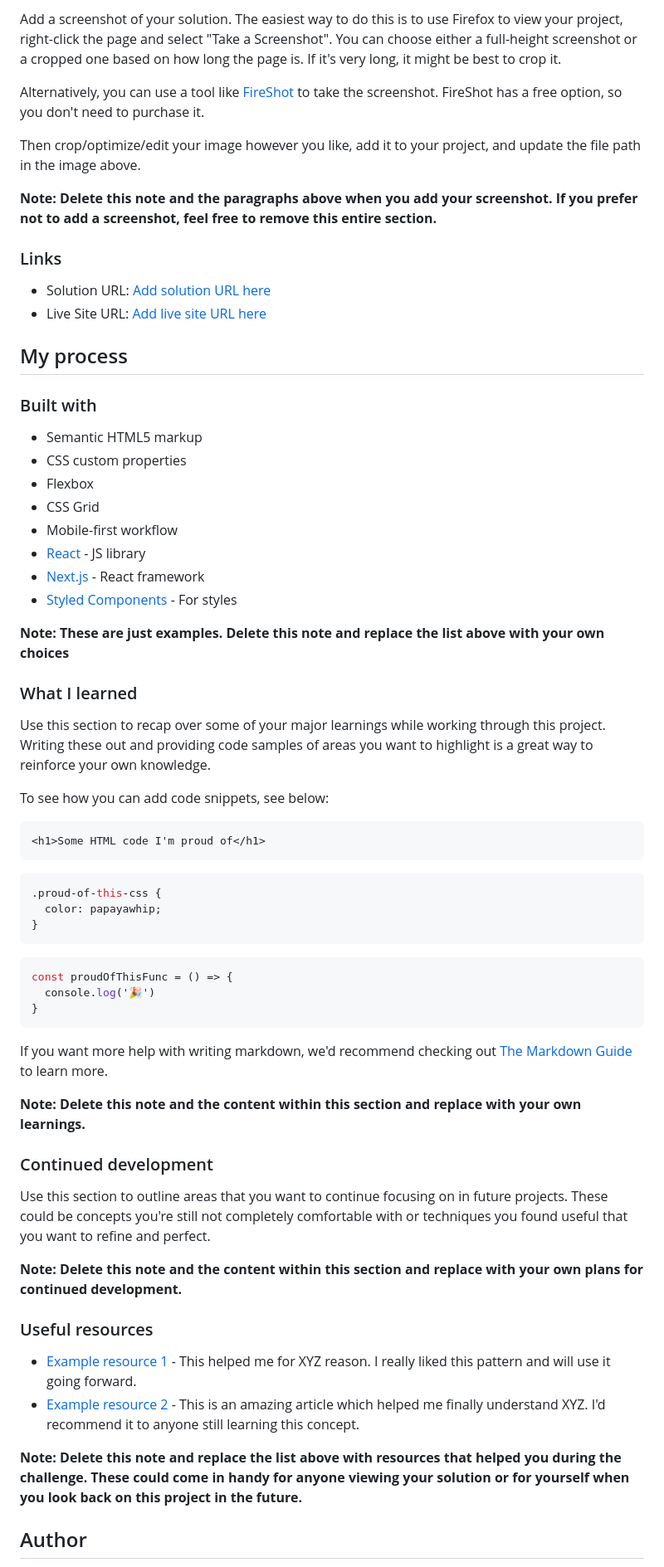
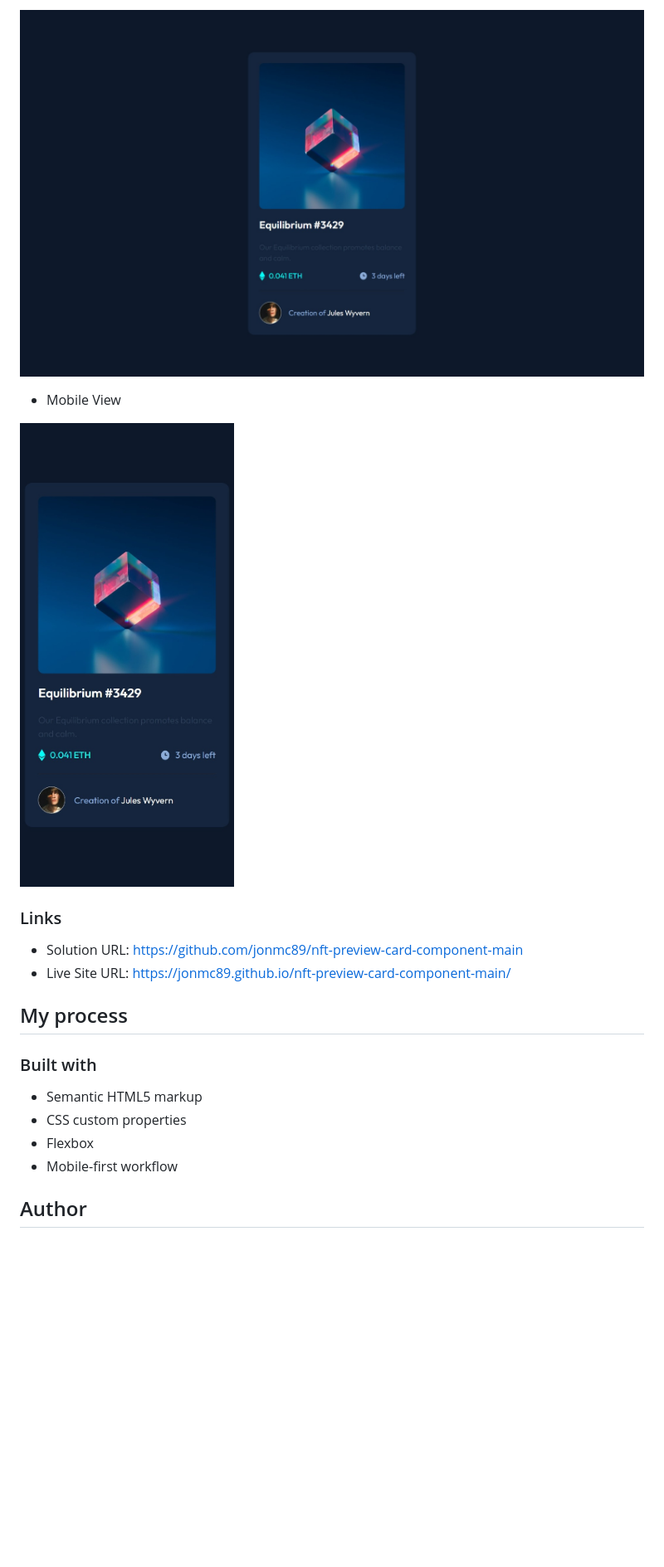
Before and after one commit to jonmc89/nft-preview-card-component-main, a Markdown page: README.md, the part around one of its changes. Shown at 83% size. Drawn GitHub-style; pictures changed too: images/Desktop View.jpeg (added), images/Mobile View.jpeg (added); blank space fills up the shorter version.

````diff
--- a/README.md
+++ b/README.md
@@ -33,16 +27,14 @@ Users should be able to:
 
-Add a screenshot of your solution. The easiest way to do this is to use Firefox to view your project, right-click the page and select "Take a Screenshot". You can choose either a full-height screenshot or a cropped one based on how long the page is. If it's very long, it might be best to crop it.
+![](./images/Desktop%20View.jpeg)
 
-Alternatively, you can use a tool like [FireShot](https://getfireshot.com/) to take the screenshot. FireShot has a free option, so you don't need to purchase it.
+- Mobile View
 
-Then crop/optimize/edit your image however you like, add it to your project, and update the file path in the image above.
-
-**Note: Delete this note and the paragraphs above when you add your screenshot. If you prefer not to add a screenshot, feel free to remove this entire section.**
+![](./images/Mobile%20View.jpeg)
 
 ### Links
 
-- Solution URL: [Add solution URL here](https://your-solution-url.com)
-- Live Site URL: [Add live site URL here](https://your-live-site-url.com)
+- Solution URL: https://github.com/jonmc89/nft-preview-card-component-main
+- Live Site URL: https://jonmc89.github.io/nft-preview-card-component-main/
 
 ## My process
 
@@ -51,50 +43,7 @@ Then crop/optimize/edit your image however you like, add it to your project, and
 - Semantic HTML5 markup
 - CSS custom properties
 - Flexbox
-- CSS Grid
 - Mobile-first workflow
-- [React](https://reactjs.org/) - JS library
-- [Next.js](https://nextjs.org/) - React framework
-- [Styled Components](https://styled-components.com/) - For styles
-
-**Note: These are just examples. Delete this note and replace the list above with your own choices**
-
-### What I learned
-
-Use this section to recap over some of your major learnings while working through this project. Writing these out and providing code samples of areas you want to highlight is a great way to reinforce your own knowledge.
-
-To see how you can add code snippets, see below:
-
-```html
-<h1>Some HTML code I'm proud of</h1>
-```
-```css
-.proud-of-this-css {
-  color: papayawhip;
-}
-```
-```js
-const proudOfThisFunc = () => {
-  console.log('🎉')
-}
-```
-
-If you want more help with writing markdown, we'd recommend checking out [The Markdown Guide](https://www.markdownguide.org/) to learn more.
-
-**Note: Delete this note and the content within this section and replace with your own learnings.**
-
-### Continued development
-
-Use this section to outline areas that you want to continue focusing on in future projects. These could be concepts you're still not completely comfortable with or techniques you found useful that you want to refine and perfect.
-
-**Note: Delete this note and the content within this section and replace with your own plans for continued development.**
-
-### Useful resources
-
-- [Example resource 1](https://www.example.com) - This helped me for XYZ reason. I really liked this pattern and will use it going forward.
-- [Example resource 2](https://www.example.com) - This is an amazing article which helped me finally understand XYZ. I'd recommend it to anyone still learning this concept.
-
-**Note: Delete this note and replace the list above with resources that helped you during the challenge. These could come in handy for anyone viewing your solution or for yourself when you look back on this project in the future.**
 
 ## Author
 
````
Also changed, not shown: other parts of README.md (+2 -18 lines), style-guide.md (deleted, +0 -37 lines), preview.jpg (deleted), 1 other file.
